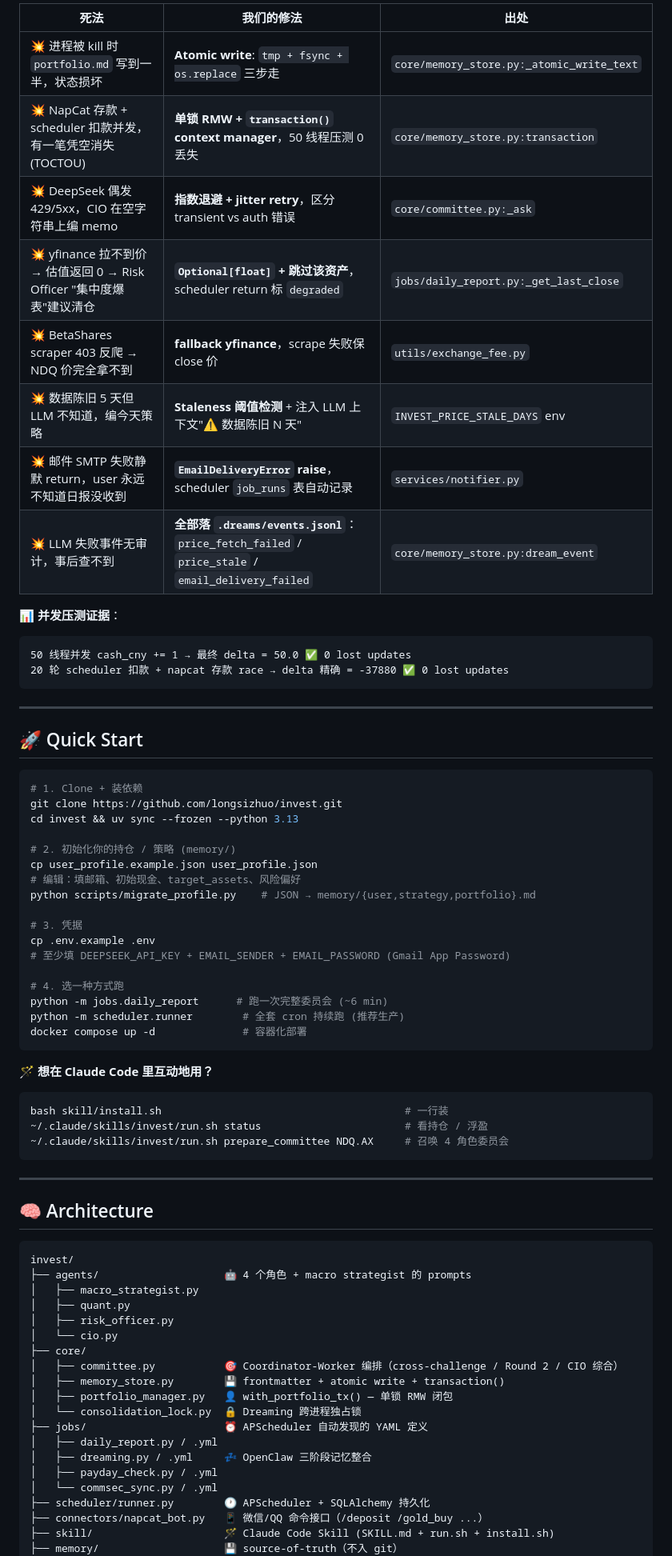
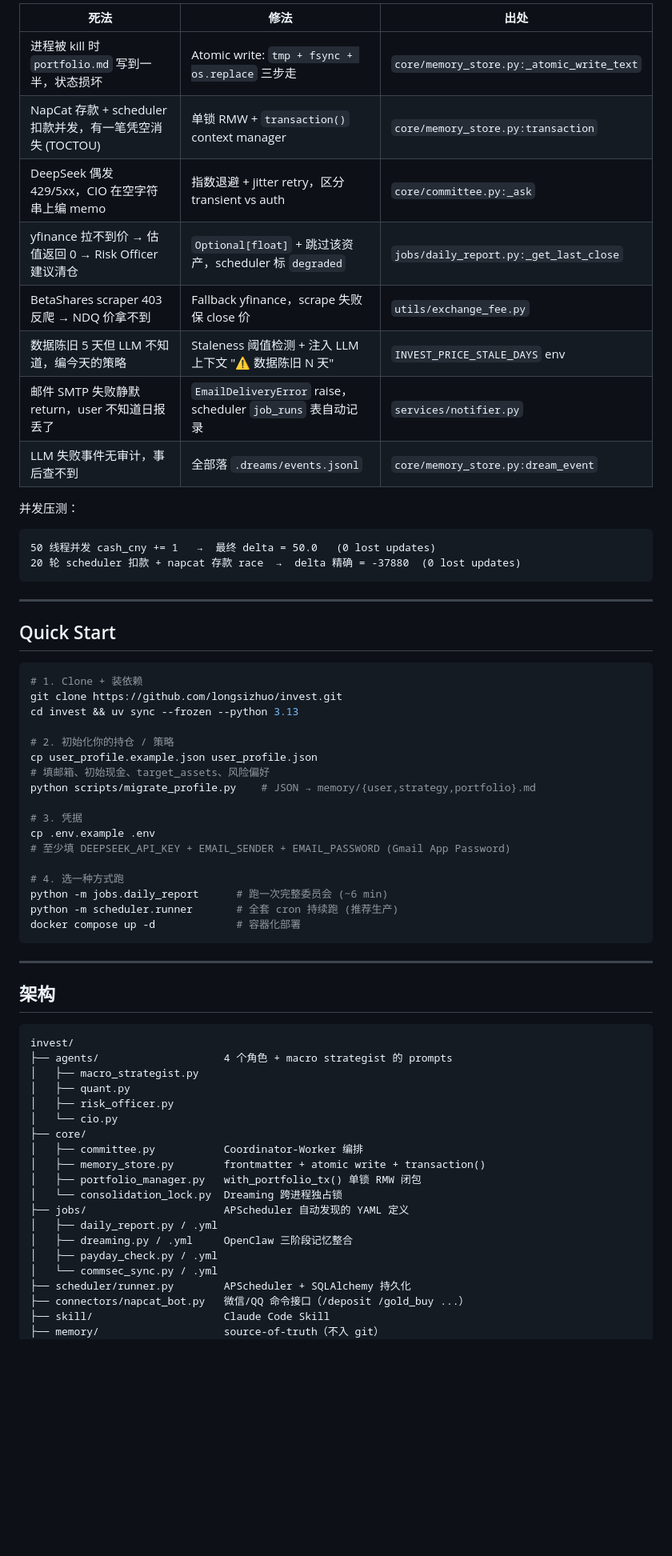
Before and after one commit to longsizhuo/openInvest, a Markdown page: README.md, the part around one of its changes. Shown at 80% size. Drawn GitHub-style; blank space fills up the shorter version.

````diff
--- a/README.md
+++ b/README.md
@@ -138,34 +116,34 @@ ndq_shares: 128
 
-| 死法 | 我们的修法 | 出处 |
-|---|---|---|
-| 💥 进程被 kill 时 `portfolio.md` 写到一半，状态损坏 | **Atomic write**: `tmp + fsync + os.replace` 三步走 | `core/memory_store.py:_atomic_write_text` |
-| 💥 NapCat 存款 + scheduler 扣款并发，有一笔凭空消失 (TOCTOU) | **单锁 RMW + `transaction()` context manager**，50 线程压测 0 丢失 | `core/memory_store.py:transaction` |
-| 💥 DeepSeek 偶发 429/5xx，CIO 在空字符串上编 memo | **指数退避 + jitter retry**，区分 transient vs auth 错误 | `core/committee.py:_ask` |
-| 💥 yfinance 拉不到价 → 估值返回 0 → Risk Officer "集中度爆表"建议清仓 | **`Optional[float]` + 跳过该资产**，scheduler return 标 `degraded` | `jobs/daily_report.py:_get_last_close` |
-| 💥 BetaShares scraper 403 反爬 → NDQ 价完全拿不到 | **fallback yfinance**，scrape 失败保 close 价 | `utils/exchange_fee.py` |
-| 💥 数据陈旧 5 天但 LLM 不知道，编今天策略 | **Staleness 阈值检测** + 注入 LLM 上下文"⚠️ 数据陈旧 N 天" | `INVEST_PRICE_STALE_DAYS` env |
-| 💥 邮件 SMTP 失败静默 return，user 永远不知道日报没收到 | **`EmailDeliveryError` raise**，scheduler `job_runs` 表自动记录 | `services/notifier.py` |
-| 💥 LLM 失败事件无审计，事后查不到 | **全部落 `.dreams/events.jsonl`**：`price_fetch_failed` / `price_stale` / `email_delivery_failed` | `core/memory_store.py:dream_event` |
+| 死法 | 修法 | 出处 |
+|------|------|------|
+| 进程被 kill 时 `portfolio.md` 写到一半，状态损坏 | Atomic write: `tmp + fsync + os.replace` 三步走 | `core/memory_store.py:_atomic_write_text` |
+| NapCat 存款 + scheduler 扣款并发，有一笔凭空消失 (TOCTOU) | 单锁 RMW + `transaction()` context manager | `core/memory_store.py:transaction` |
+| DeepSeek 偶发 429/5xx，CIO 在空字符串上编 memo | 指数退避 + jitter retry，区分 transient vs auth | `core/committee.py:_ask` |
+| yfinance 拉不到价 → 估值返回 0 → Risk Officer 建议清仓 | `Optional[float]` + 跳过该资产，scheduler 标 `degraded` | `jobs/daily_report.py:_get_last_close` |
+| BetaShares scraper 403 反爬 → NDQ 价拿不到 | Fallback yfinance，scrape 失败保 close 价 | `utils/exchange_fee.py` |
+| 数据陈旧 5 天但 LLM 不知道，编今天的策略 | Staleness 阈值检测 + 注入 LLM 上下文 "⚠️ 数据陈旧 N 天" | `INVEST_PRICE_STALE_DAYS` env |
+| 邮件 SMTP 失败静默 return，user 不知道日报丢了 | `EmailDeliveryError` raise，scheduler `job_runs` 表自动记录 | `services/notifier.py` |
+| LLM 失败事件无审计，事后查不到 | 全部落 `.dreams/events.jsonl` | `core/memory_store.py:dream_event` |
 
-📊 **并发压测证据**：
+并发压测：
 
 ```
-50 线程并发 cash_cny += 1 → 最终 delta = 50.0 ✅ 0 lost updates
-20 轮 scheduler 扣款 + napcat 存款 race → delta 精确 = -37880 ✅ 0 lost updates
+50 线程并发 cash_cny += 1   →  最终 delta = 50.0   (0 lost updates)
+20 轮 scheduler 扣款 + napcat 存款 race  →  delta 精确 = -37880  (0 lost updates)
 ```
 
 ---
 
-## 🚀 Quick Start
+## Quick Start
 
 ```bash
 # 1. Clone + 装依赖
 git clone https://github.com/longsizhuo/invest.git
 cd invest && uv sync --frozen --python 3.13
 
-# 2. 初始化你的持仓 / 策略 (memory/)
+# 2. 初始化你的持仓 / 策略
 cp user_profile.example.json user_profile.json
-# 编辑：填邮箱、初始现金、target_assets、风险偏好
+# 填邮箱、初始现金、target_assets、风险偏好
 python scripts/migrate_profile.py    # JSON → memory/{user,strategy,portfolio}.md
 
 # 3. 凭据
@@ -174,41 +152,33 @@ cp .env.example .env
 
 # 4. 选一种方式跑
 python -m jobs.daily_report      # 跑一次完整委员会 (~6 min)
-python -m scheduler.runner        # 全套 cron 持续跑 (推荐生产)
-docker compose up -d              # 容器化部署
-```
-
-🪄 **想在 Claude Code 里互动地用？**
-
-```bash
-bash skill/install.sh                                       # 一行装
-~/.claude/skills/invest/run.sh status                       # 看持仓 / 浮盈
-~/.claude/skills/invest/run.sh prepare_committee NDQ.AX     # 召唤 4 角色委员会
+python -m scheduler.runner       # 全套 cron 持续跑 (推荐生产)
+docker compose up -d             # 容器化部署
 ```
 
 ---
 
-## 🧠 Architecture
+## 架构
 
 ```
 invest/
-├── agents/                    🤖 4 个角色 + macro strategist 的 prompts
+├── agents/                    4 个角色 + macro strategist 的 prompts
 │   ├── macro_strategist.py
 │   ├── quant.py
 │   ├── risk_officer.py
 │   └── cio.py
 ├── core/
-│   ├── committee.py           🎯 Coordinator-Worker 编排（cross-challenge / Round 2 / CIO 综合）
-│   ├── memory_store.py        💾 frontmatter + atomic write + transaction()
-│   ├── portfolio_manager.py   👤 with_portfolio_tx() — 单锁 RMW 闭包
-│   └── consolidation_lock.py  🔒 Dreaming 跨进程独占锁
-├── jobs/                      ⏰ APScheduler 自动发现的 YAML 定义
+│   ├── committee.py           Coordinator-Worker 编排
+│   ├── memory_store.py        frontmatter + atomic write + transaction()
+│   ├── portfolio_manager.py   with_portfolio_tx() 单锁 RMW 闭包
+│   └── consolidation_lock.py  Dreaming 跨进程独占锁
+├── jobs/                      APScheduler 自动发现的 YAML 定义
 │   ├── daily_report.py / .yml
-│   ├── dreaming.py / .yml     💤 OpenClaw 三阶段记忆整合
+│   ├── dreaming.py / .yml     OpenClaw 三阶段记忆整合
 │   ├── payday_check.py / .yml
 │   └── commsec_sync.py / .yml
-├── scheduler/runner.py        🕐 APScheduler + SQLAlchemy 持久化
-├── connectors/napcat_bot.py   📱 微信/QQ 命令接口（/deposit /gold_buy ...）
-├── skill/                     🪄 Claude Code Skill (SKILL.md + run.sh + install.sh)
-├── memory/                    💾 source-of-truth（不入 git）
+├── scheduler/runner.py        APScheduler + SQLAlchemy 持久化
+├── connectors/napcat_bot.py   微信/QQ 命令接口（/deposit /gold_buy ...）
+├── skill/                     Claude Code Skill
+├── memory/                    source-of-truth（不入 git）
 │   ├── user.md / strategy.md / portfolio.md
````
Also changed, not shown: other parts of README.md (+79 -117 lines).
